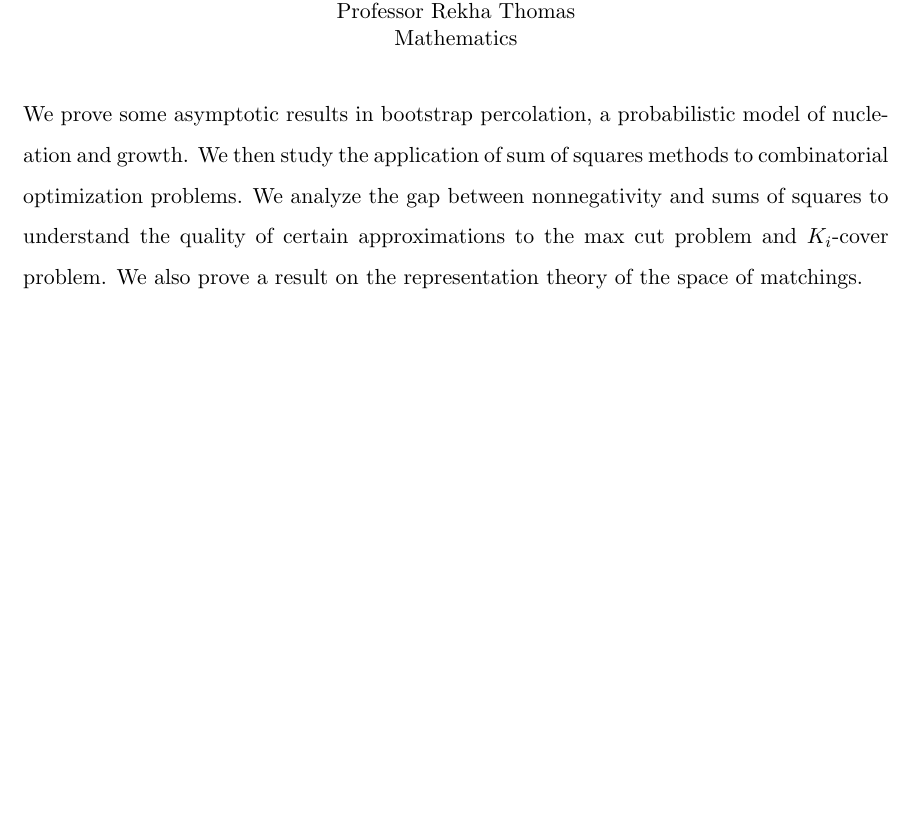
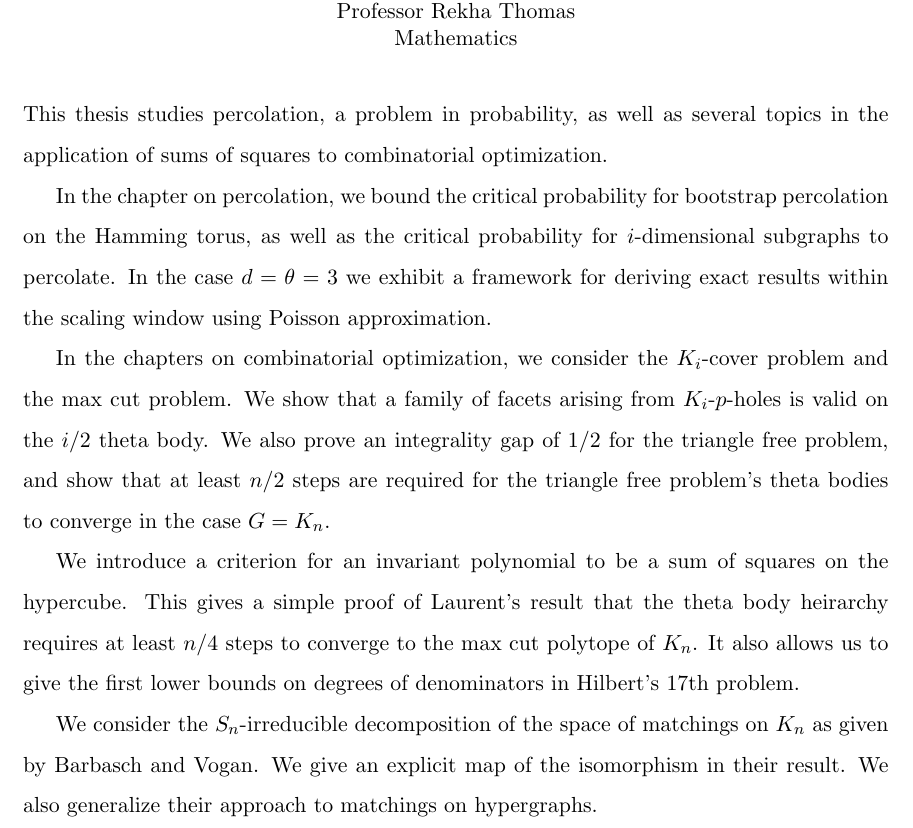
Before and after one commit to jamesrp/thesis, a LaTeX thesis (thesis.tex, which reads ch0.tex): part of page 3 of 92, cut so that both start at the same text, the shorter picture padded with empty space. Compiled offline with pdfLaTeX.

Commit message:
New version of abstract

```diff
--- a/ch0.tex
+++ b/ch0.tex
@@ -9,10 +9,26 @@
 
 \abstract{
 \thispagestyle{empty}
-We prove some asymptotic results in bootstrap percolation, a probabilistic model of nucleation and growth.
-We then study the application of sum of squares methods to combinatorial optimization problems.
-We analyze the gap between nonnegativity and sums of squares to understand the quality of certain approximations to the max cut problem and $K_i$-cover problem.
-We also prove a result on the representation theory of the space of matchings.
+This thesis studies percolation, a problem in probability, as well as several topics in the application of sums of squares to combinatorial optimization.
+
+In the chapter on percolation, we bound the critical probability for bootstrap percolation on the Hamming torus, as well as the critical probability for $i$-dimensional subgraphs to percolate.
+In the case $d=\theta=3$ we exhibit a framework for deriving exact results within the scaling window using Poisson approximation.
+
+In the chapters on combinatorial optimization, we consider the $K_i$-cover problem and the max cut problem.
+We show that a family of facets arising from $K_i$-$p$-holes is valid on the $i/2$ theta body.
+We also prove an integrality gap of $1/2$ for the triangle free problem, and show that at least $n/2$ steps are required for the triangle free problem's theta bodies to converge in the case $G = K_n$.
+
+We introduce a criterion for an invariant polynomial to be a sum of squares on the hypercube.
+This gives a simple proof of Laurent's result that the theta body heirarchy requires at least $n/4$ steps to converge to the max cut polytope of $K_n$.
+It also allows us to give the first lower bounds on degrees of denominators in Hilbert's 17th problem.
+
+We consider the $S_n$-irreducible decomposition of the space of matchings on $K_n$ as given by Barbasch and Vogan.
+We give an explicit map of the isomorphism in their result.
+We also generalize their approach to matchings on hypergraphs.
+%We prove some asymptotic results in bootstrap percolation, a probabilistic model of nucleation and growth.
+%We then study the application of sum of squares methods to combinatorial optimization problems.
+%We analyze the gap between nonnegativity and sums of squares to understand the quality of certain approximations to the max cut problem and $K_i$-cover problem.
+%We also prove a result on the representation theory of the space of matchings.
 }
 
 \acknowledgments{
```
Also changed, not shown: stub.tex (deleted, +0 -22 lines).
